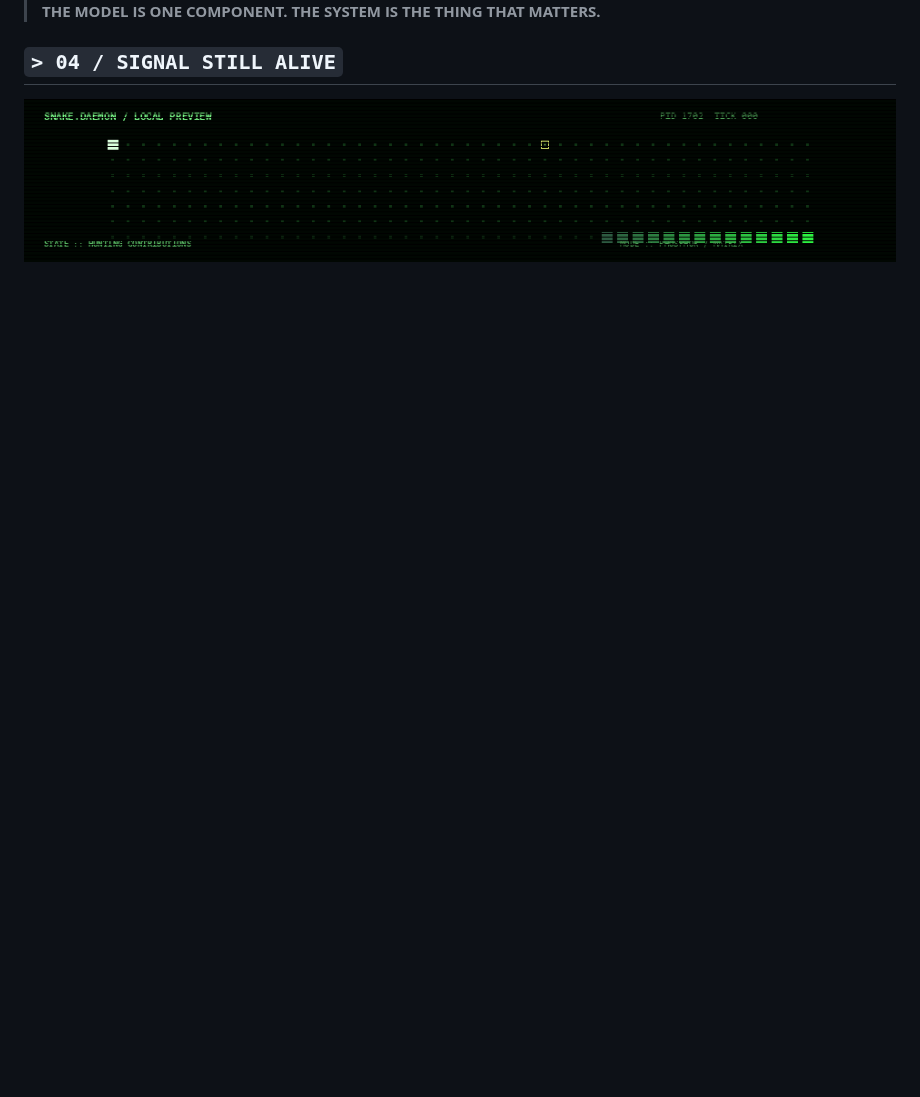
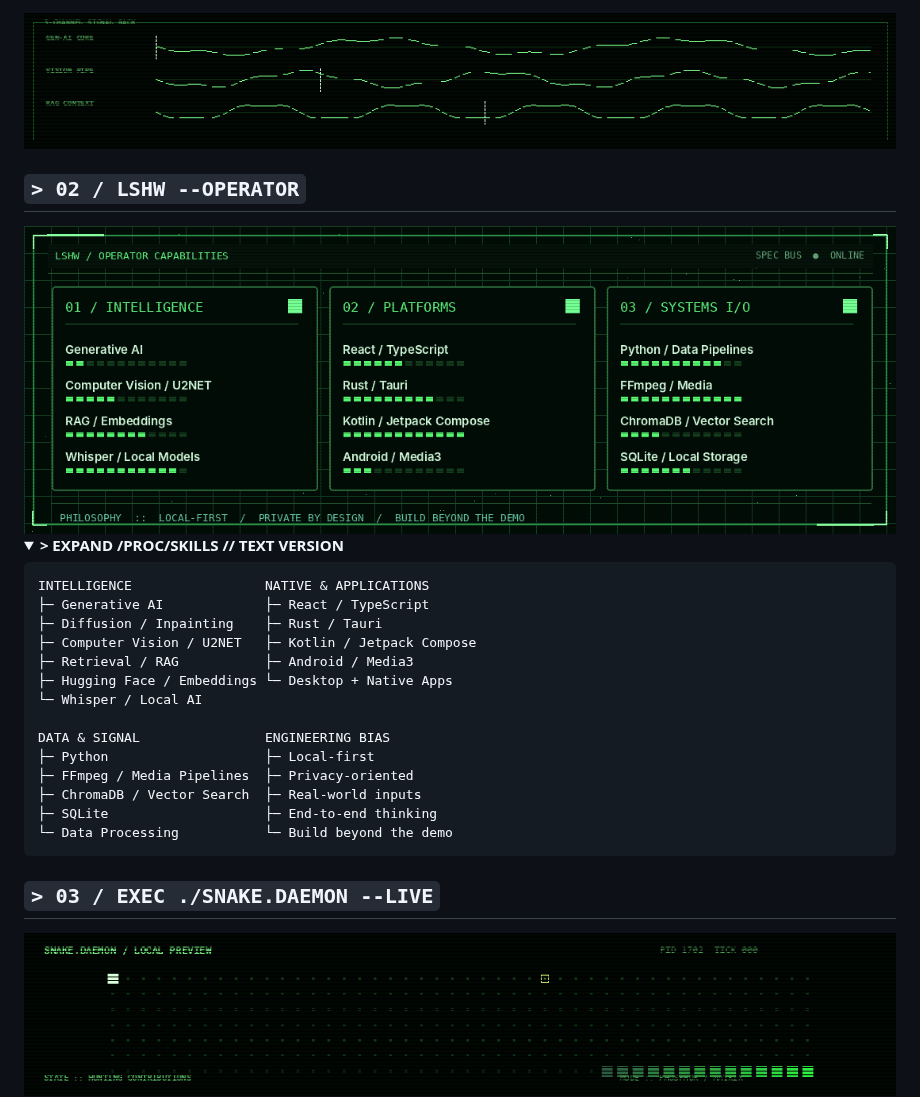
Before and after one commit to Cyanex1702/Cyanex1702, a Markdown page: README.md, the part around one of its changes. Drawn GitHub-style; pictures changed too: assets/specs-rack.gif (added); folded sections open; blank space fills up the shorter version.

````diff
--- a/README.md
+++ b/README.md
@@ -88,3 +68,3 @@ My favorite kind of engineering turns intimidating technology into something a p
 
-> **THE MODEL IS ONE COMPONENT. THE SYSTEM IS THE THING THAT MATTERS.**
+<img src="./assets/signal-rack-v3.gif" width="100%" alt="Animated analog oscilloscopes for generative AI, vision and retrieval channels" />
 
@@ -92,5 +72,33 @@ My favorite kind of engineering turns intimidating technology into something a p
 
-## `> 04 / SIGNAL STILL ALIVE`
+## `> 02 / LSHW --OPERATOR`
+
+<img src="./assets/specs-rack.gif" width="100%" alt="Animated phosphor green technical inventory for generative AI, computer vision, retrieval, React, TypeScript, Rust, Tauri, Kotlin, Android, FFmpeg, ChromaDB and SQLite" />
+
+<details>
+<summary><b>&gt; EXPAND /PROC/SKILLS // TEXT VERSION</b></summary>
+
+```text
+INTELLIGENCE                 NATIVE & APPLICATIONS
+├─ Generative AI             ├─ React / TypeScript
+├─ Diffusion / Inpainting    ├─ Rust / Tauri
+├─ Computer Vision / U2NET   ├─ Kotlin / Jetpack Compose
+├─ Retrieval / RAG           ├─ Android / Media3
+├─ Hugging Face / Embeddings └─ Desktop + Native Apps
+└─ Whisper / Local AI
+
+DATA & SIGNAL                ENGINEERING BIAS
+├─ Python                    ├─ Local-first
+├─ FFmpeg / Media Pipelines  ├─ Privacy-oriented
+├─ ChromaDB / Vector Search  ├─ Real-world inputs
+├─ SQLite                    ├─ End-to-end thinking
+└─ Data Processing           └─ Build beyond the demo
+```
+
+</details>
+
+<a id="trace"></a>
+
+## `> 03 / EXEC ./SNAKE.DAEMON --LIVE`
 
 <div align="center">
 
````
Also changed, not shown: other parts of README.md (+75 -87 lines), DEPLOY.md (added, +39 -0 lines), README-STATIC.md (added, +164 -0 lines), SETUP.md (added, +27 -0 lines), assets/whoami-console.gif (added), 7 other files.
